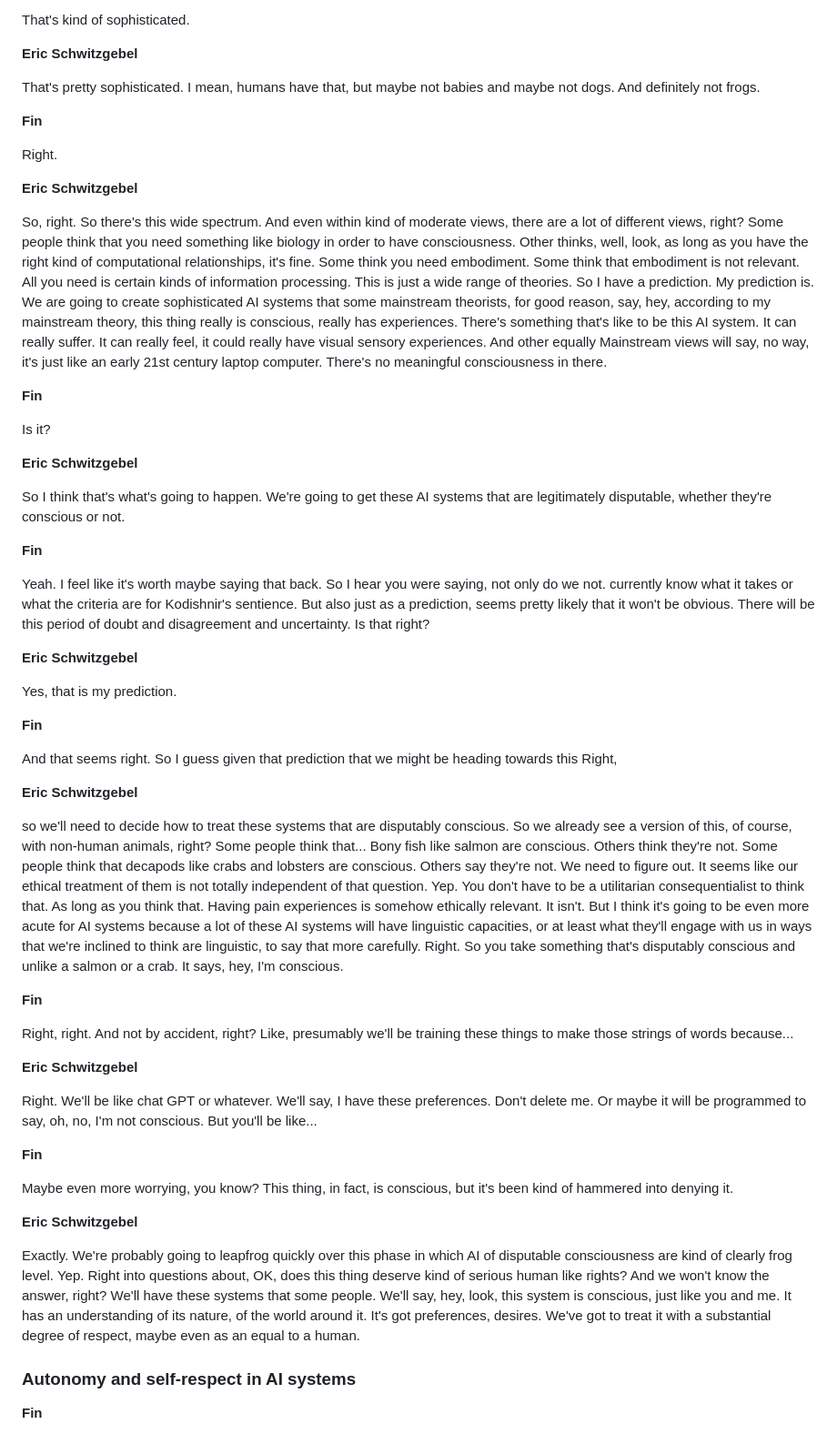
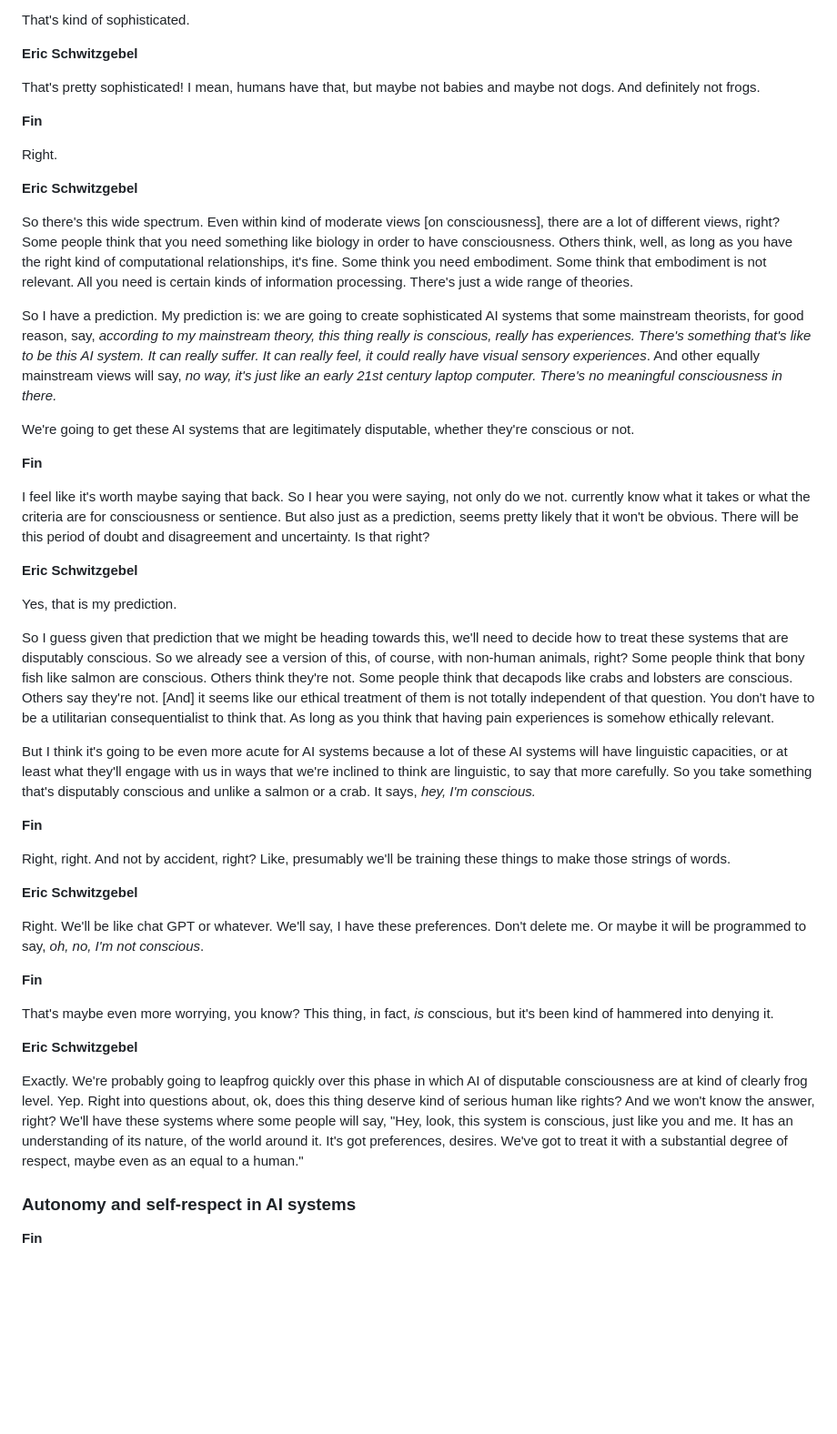
Before and after one commit to finmoorhouse/hti, a Markdown page: src/episodes/75-eric-schwitzgebel.md, the part around the change printed below. Shown: that part at 91% size. Rendered like a GitHub page; blank space fills up the shorter version.

```diff
--- a/src/episodes/75-eric-schwitzgebel.md
+++ b/src/episodes/75-eric-schwitzgebel.md
@@ -199,7 +189,7 @@ That's kind of sophisticated.
 
 **Eric Schwitzgebel**
 
-That's pretty sophisticated. I mean, humans have that, but maybe not babies and maybe not dogs. And definitely not frogs.
+That's pretty sophisticated! I mean, humans have that, but maybe not babies and maybe not dogs. And definitely not frogs.
 
 
 **Fin**
@@ -209,57 +199,44 @@ Right.
 
 **Eric Schwitzgebel**
 
-So, right. So there's this wide spectrum. And even within kind of moderate views, there are a lot of different views, right? Some people think that you need something like biology in order to have consciousness. Other thinks, well, look, as long as you have the right kind of computational relationships, it's fine. Some think you need embodiment. Some think that embodiment is not relevant. All you need is certain kinds of information processing. This is just a wide range of theories. So I have a prediction. My prediction is. We are going to create sophisticated AI systems that some mainstream theorists, for good reason, say, hey, according to my mainstream theory, this thing really is conscious, really has experiences. There's something that's like to be this AI system. It can really suffer. It can really feel, it could really have visual sensory experiences. And other equally Mainstream views will say, no way, it's just like an early 21st century laptop computer. There's no meaningful consciousness in there.
-
-
-**Fin**
-
-Is it?
-
-
-**Eric Schwitzgebel**
-
-So I think that's what's going to happen. We're going to get these AI systems that are legitimately disputable, whether they're conscious or not.
-
-
-**Fin**
-
-Yeah. I feel like it's worth maybe saying that back. So I hear you were saying, not only do we not. currently know what it takes or what the criteria are for Kodishnir's sentience. But also just as a prediction, seems pretty likely that it won't be obvious. There will be this period of doubt and disagreement and uncertainty. Is that right?
+So there's this wide spectrum. Even within kind of moderate views [on consciousness], there are a lot of different views, right? Some people think that you need something like biology in order to have consciousness. Others think, well, as long as you have the right kind of computational relationships, it's fine. Some think you need embodiment. Some think that embodiment is not relevant. All you need is certain kinds of information processing. There's just a wide range of theories.
+
+So I have a prediction. My prediction is: we are going to create sophisticated AI systems that some mainstream theorists, for good reason, say, *according to my mainstream theory, this thing really is conscious, really has experiences. There's something that's like to be this AI system. It can really suffer. It can really feel, it could really have visual sensory experiences*. And other equally mainstream views will say, *no way, it's just like an early 21st century laptop computer. There's no meaningful consciousness in there.*
+
+We're going to get these AI systems that are legitimately disputable, whether they're conscious or not.
+
+
+**Fin**
+
+I feel like it's worth maybe saying that back. So I hear you were saying, not only do we not. currently know what it takes or what the criteria are for consciousness or sentience. But also just as a prediction, seems pretty likely that it won't be obvious. There will be this period of doubt and disagreement and uncertainty. Is that right?
 
 
 **Eric Schwitzgebel**
 
 Yes, that is my prediction.
 
-
-**Fin**
-
-And that seems right. So I guess given that prediction that we might be heading towards this Right,
-
-
-**Eric Schwitzgebel**
-
-so we'll need to decide how to treat these systems that are disputably conscious. So we already see a version of this, of course, with non-human animals, right? Some people think that... Bony fish like salmon are conscious. Others think they're not. Some people think that decapods like crabs and lobsters are conscious. Others say they're not. We need to figure out. It seems like our ethical treatment of them is not totally independent of that question. Yep. You don't have to be a utilitarian consequentialist to think that. As long as you think that. Having pain experiences is somehow ethically relevant. It isn't. But I think it's going to be even more acute for AI systems because a lot of these AI systems will have linguistic capacities, or at least what they'll engage with us in ways that we're inclined to think are linguistic, to say that more carefully. Right. So you take something that's disputably conscious and unlike a salmon or a crab. It says, hey, I'm conscious.
-
-
-**Fin**
-
-Right, right. And not by accident, right? Like, presumably we'll be training these things to make those strings of words because...
-
-
-**Eric Schwitzgebel**
-
-Right. We'll be like chat GPT or whatever. We'll say, I have these preferences. Don't delete me. Or maybe it will be programmed to say, oh, no, I'm not conscious. But you'll be like...
-
-
-**Fin**
-
-Maybe even more worrying, you know? This thing, in fact, is conscious, but it's been kind of hammered into denying it.
-
-
-**Eric Schwitzgebel**
-
-Exactly. We're probably going to leapfrog quickly over this phase in which AI of disputable consciousness are kind of clearly frog level. Yep. Right into questions about, OK, does this thing deserve kind of serious human like rights? And we won't know the answer, right? We'll have these systems that some people. We'll say, hey, look, this system is conscious, just like you and me. It has an understanding of its nature, of the world around it. It's got preferences, desires. We've got to treat it with a substantial degree of respect, maybe even as an equal to a human.
+So I guess given that prediction that we might be heading towards this, we'll need to decide how to treat these systems that are disputably conscious. So we already see a version of this, of course, with non-human animals, right? Some people think that bony fish like salmon are conscious. Others think they're not. Some people think that decapods like crabs and lobsters are conscious. Others say they're not. [And] it seems like our ethical treatment of them is not totally independent of that question. You don't have to be a utilitarian consequentialist to think that. As long as you think that having pain experiences is somehow ethically relevant.
+
+But I think it's going to be even more acute for AI systems because a lot of these AI systems will have linguistic capacities, or at least what they'll engage with us in ways that we're inclined to think are linguistic, to say that more carefully. So you take something that's disputably conscious and unlike a salmon or a crab. It says, *hey, I'm conscious.*
+
+
+**Fin**
+
+Right, right. And not by accident, right? Like, presumably we'll be training these things to make those strings of words.
+
+**Eric Schwitzgebel**
+
+Right. We'll be like chat GPT or whatever. We'll say, I have these preferences. Don't delete me. Or maybe it will be programmed to say, *oh, no, I'm not conscious*.
+
+
+**Fin**
+
+That's maybe even more worrying, you know? This thing, in fact, *is* conscious, but it's been kind of hammered into denying it.
+
+
+**Eric Schwitzgebel**
+
+Exactly. We're probably going to leapfrog quickly over this phase in which AI of disputable consciousness are at kind of clearly frog level. Yep. Right into questions about, ok, does this thing deserve kind of serious human like rights? And we won't know the answer, right? We'll have these systems where some people will say, "Hey, look, this system is conscious, just like you and me. It has an understanding of its nature, of the world around it. It's got preferences, desires. We've got to treat it with a substantial degree of respect, maybe even as an equal to a human."
 
 ### Autonomy and self-respect in AI systems
 
```
Also changed, not shown: other parts of src/episodes/75-eric-schwitzgebel.md (+112 -121 lines).
